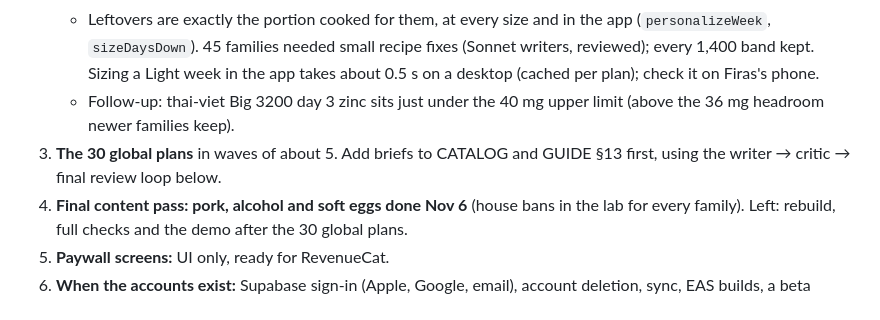
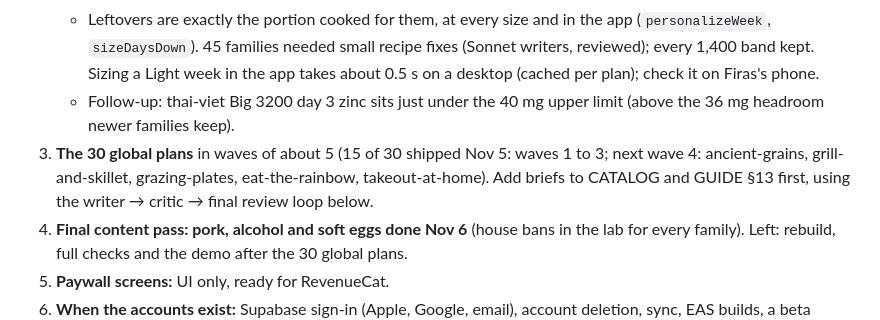
Before and after one commit to Firasmaraby/80-Meal-Planner, a Markdown page: docs/NEXT.md, the part around the change. GitHub-like rendering.

```diff
--- a/docs/NEXT.md
+++ b/docs/NEXT.md
@@ -44,7 +44,7 @@ Read this first, then `content/STATUS.md` (session log at the bottom), `content/
    - Tofu: `firm-tofu-calcium-set-c9fb4e` (CNF firm tofu, calcium 180 mg, the median of nine North American calcium-sulphate labels) and `extra-firm-tofu-calcium-set-455d4a` (USDA dense block, calcium 683 -> 300 mg). Iron overrides: medium-firm tofu 1.6 mg, natto 3.3 mg. Web access was blocked, so these come from the sources already in the library; Canadian labels checked by hand would firm them up. The earlier "250 to 700 mg" figure for Canadian cartons isn't supported by any label we have (max 246).
    - Leftovers are exactly the portion cooked for them, at every size and in the app (`personalizeWeek`, `sizeDaysDown`). 45 families needed small recipe fixes (Sonnet writers, reviewed); every 1,400 band kept. Sizing a Light week in the app takes about 0.5 s on a desktop (cached per plan); check it on Firas's phone.
    - Follow-up: thai-viet Big 3200 day 3 zinc sits just under the 40 mg upper limit (above the 36 mg headroom newer families keep).
-3. **The 30 global plans** in waves of about 5. Add briefs to CATALOG and GUIDE §13 first, using the writer → critic → final review loop below.
+3. **The 30 global plans** in waves of about 5 (15 of 30 shipped Nov 5: waves 1 to 3; next wave 4: ancient-grains, grill-and-skillet, grazing-plates, eat-the-rainbow, takeout-at-home). Add briefs to CATALOG and GUIDE §13 first, using the writer → critic → final review loop below.
 4. **Final content pass: pork, alcohol and soft eggs done Nov 6** (house bans in the lab for every family). Left: rebuild, full checks and the demo after the 30 global plans.
 5. **Paywall screens:** UI only, ready for RevenueCat.
 6. **When the accounts exist:** Supabase sign-in (Apple, Google, email), account deletion, sync, EAS builds, a beta (Google needs 12 testers for 14 days), store listing, submit.
```
Also changed, not shown: content/STATUS.md (+5 -0 lines).
